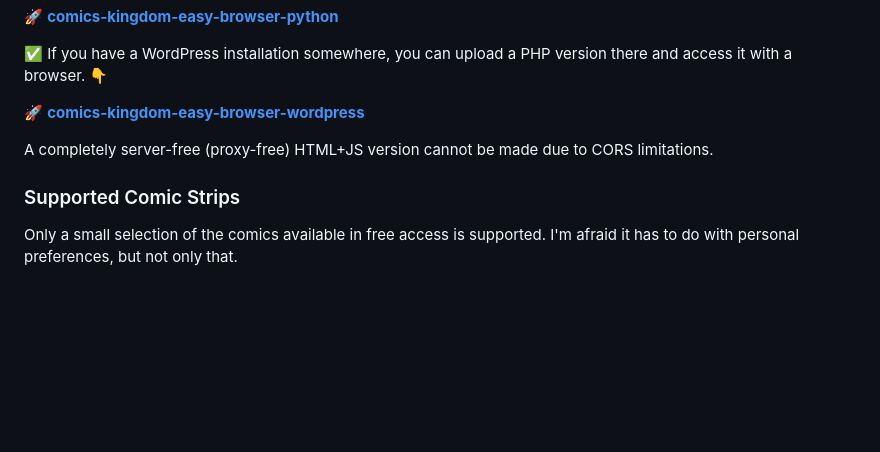
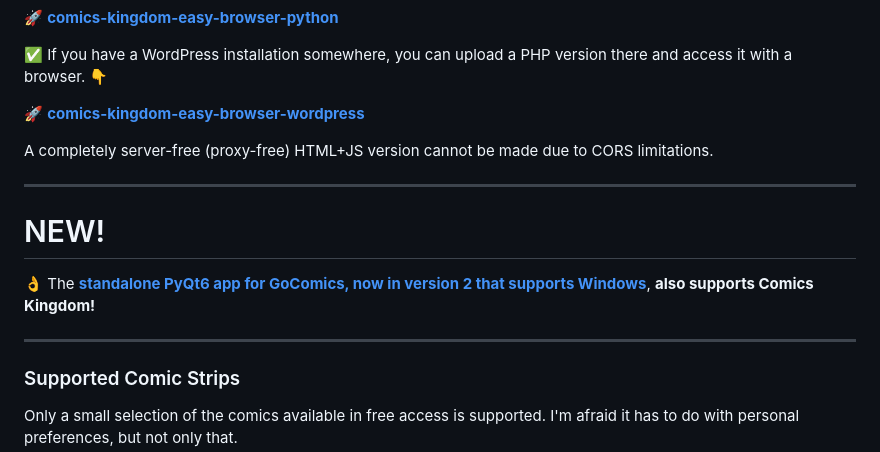
Before and after one commit to DerLudditus/comics-kingdom-easy-browser, a Markdown page: README.md, the part around the change. Drawn GitHub-style; blank space fills up the shorter version.

Commit message:
A standalone PyQt6 app as alternative.
Added information about the standalone PyQt6 app for GoComics and Comics Kingdom.

```diff
--- a/README.md
+++ b/README.md
@@ -11,6 +11,15 @@ This is the sibling of the web version of the [Comic Strip Browser for GoComics]
 :rocket: [**comics-kingdom-easy-browser-wordpress**](./comics-kingdom-easy-browser-wordpress)
 
 A completely server-free (proxy-free) HTML+JS version cannot be made due to CORS limitations.
+
+---
+
+# NEW!
+
+:ok_hand: The [**standalone PyQt6 app for GoComics, now in version 2 that supports Windows**](https://github.com/DerLudditus/comic-strip-browser),  **also supports Comics Kingdom!**
+
+---
+
 
 
 ### Supported Comic Strips
```
